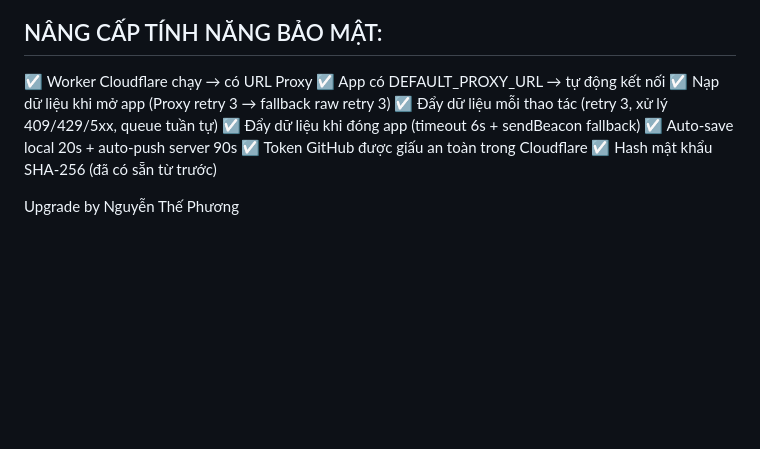
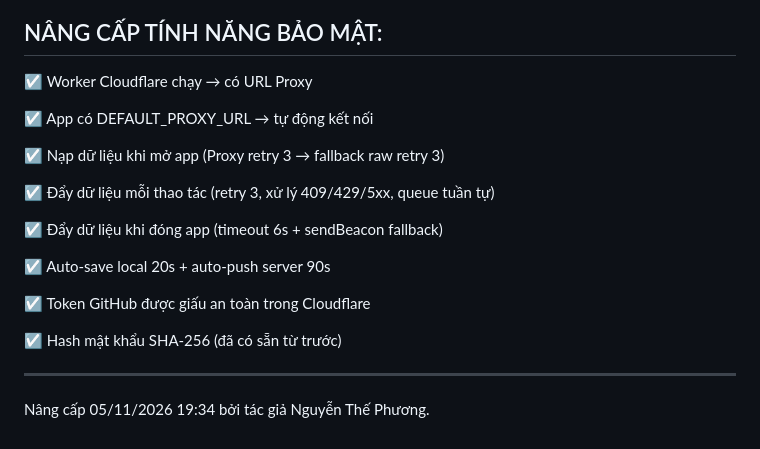
Before and after one commit to thefuong119/ai-python-thcs, a Markdown page: Update tinh nang he thong.md, the part around the change. Drawn GitHub-style; blank space fills up the shorter version.

```diff
--- a/Update tinh nang he thong.md
+++ b/Update tinh nang he thong.md
@@ -127,12 +127,20 @@ Tóm tắt các nâng cấp đã thực hiện:
 NÂNG CẤP TÍNH NĂNG BẢO MẬT:
 ------------------------------
 ☑ Worker Cloudflare chạy → có URL Proxy
+
 ☑ App có DEFAULT_PROXY_URL → tự động kết nối
+
 ☑ Nạp dữ liệu khi mở app (Proxy retry 3 → fallback raw retry 3)
+
 ☑ Đẩy dữ liệu mỗi thao tác (retry 3, xử lý 409/429/5xx, queue tuần tự)
+
 ☑ Đẩy dữ liệu khi đóng app (timeout 6s + sendBeacon fallback)
+
 ☑ Auto-save local 20s + auto-push server 90s
+
 ☑ Token GitHub được giấu an toàn trong Cloudflare
+
 ☑ Hash mật khẩu SHA-256 (đã có sẵn từ trước)
 
-Upgrade by Nguyễn Thế Phương
+------------------------------
+Nâng cấp 05/11/2026 19:34 bởi tác giả Nguyễn Thế Phương.
```
